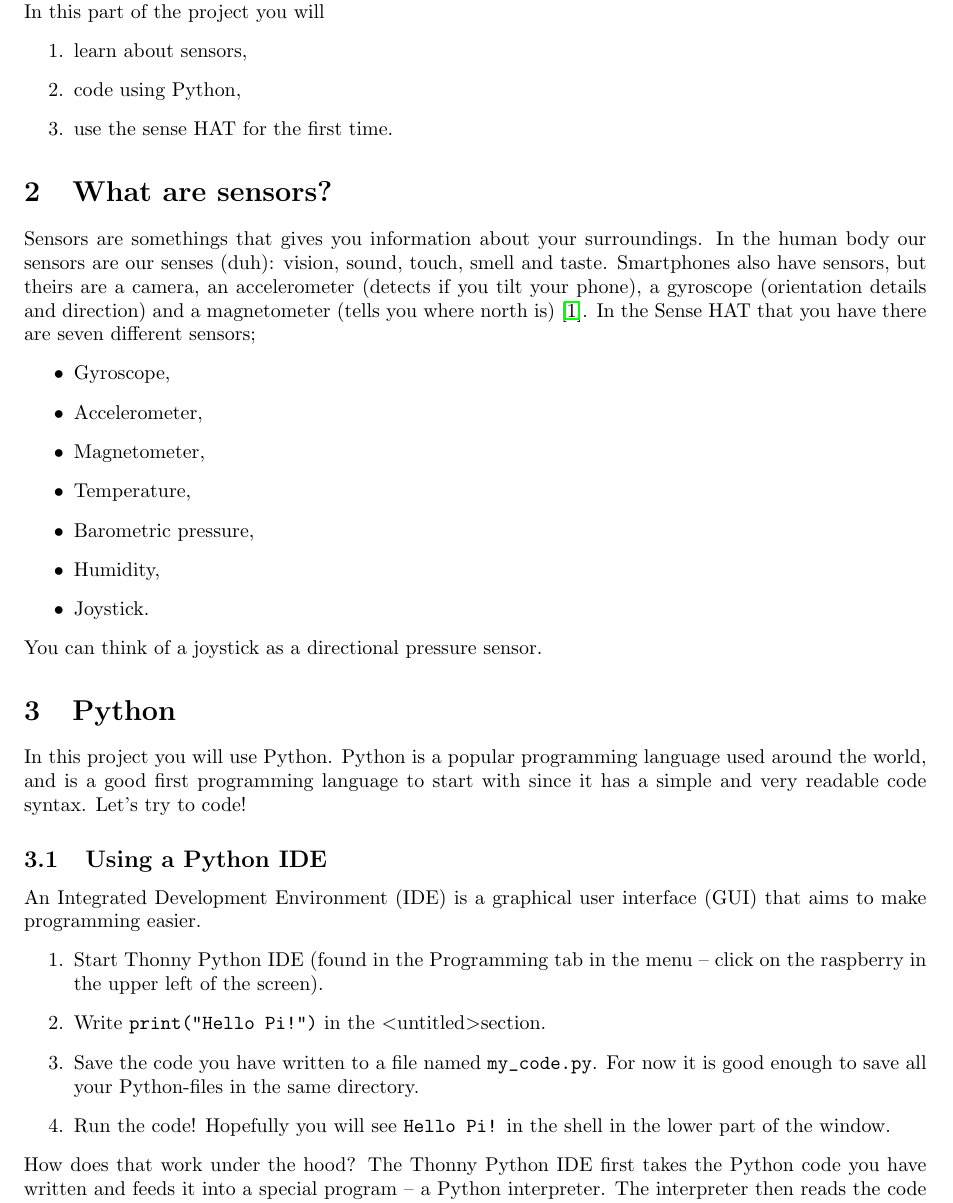
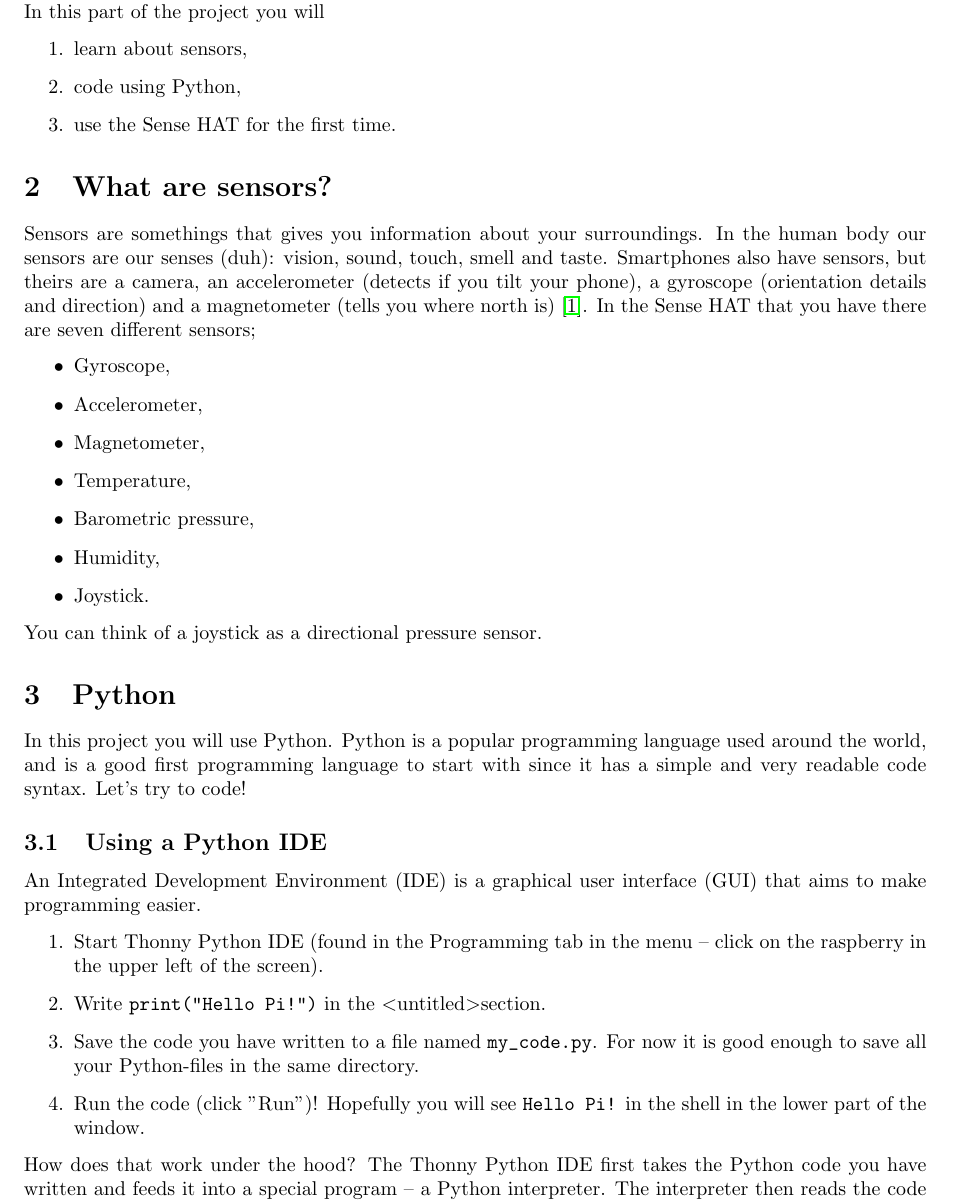
Before and after one commit to werekorren/diggen_raspberry_pi_project_part_2_sensors, a LaTeX document (rpi_2.tex): part of page 2 of 4, cut so that both start at the same text. Compiled offline with pdfLaTeX.

Commit message:
Update for 2026.

```diff
--- a/rpi_2.tex
+++ b/rpi_2.tex
@@ -50,7 +50,7 @@
 \newcommand{\tabreff}[2]{Tables~\ref{tab:#1} and \ref{tab:#2}}
 \newcommand{\tabrefff}[3]{Tables~\ref{tab:#1}, \ref{tab:#2} and \ref{tab:#3}}
 
-\def\year{2025--2026}
+\def\year{2026--2027}
 \title{EITA66 Design of Systems for Digital Transformation\\\year}
 %\title{EITA65 Digitalisering -- realisering och systemdesign med användarperspektiv\\\year}
 \author{{\huge Sensors with Sense HAT}\\\\Raspberry Pi Project -- Part 2}
@@ -121,7 +121,7 @@
 \begin{itemize}
 \item[1.] learn about sensors,
 \item[2.] code using Python,
-\item[3.] use the sense HAT for the first time.
+\item[3.] use the Sense HAT for the first time.
 \end{itemize}
 
 \section{What are sensors?}
@@ -154,7 +154,7 @@ An Integrated Development Environment (IDE) is a graphical user interface (GUI)
     \item[1.] Start Thonny Python IDE (found in the Programming tab in the menu -- click on the raspberry in the upper left of the screen).
     \item[2.] Write \texttt{print("Hello Pi!")} in the \textless untitled\textgreater  section.
     \item[3.] Save the code you have written to a file named \verb!my_code.py!. For now it is good enough to save all your Python-files in the same directory.
-    \item[4.] Run the code! Hopefully you will see \texttt{Hello Pi!} in the shell in the lower part of the window.
+    \item[4.] Run the code (click ''Run'')! Hopefully you will see \texttt{Hello Pi!} in the shell in the lower part of the window.
 \end{itemize}
 How does that work under the hood? The Thonny Python IDE first takes the Python code you have written and feeds it into a special program -- a Python interpreter. The interpreter then reads the code and does what the code tells it to do (it interprets the code). Then, the output (what is printed) is handed back to the Thonny Python IDE, which displays the result in the lower part of the window.
 Simply put, the Thonny Python IDE is a graphical interface to using a Python program.
```
Also changed, not shown: rpi_2.tex (2 more changed lines).
